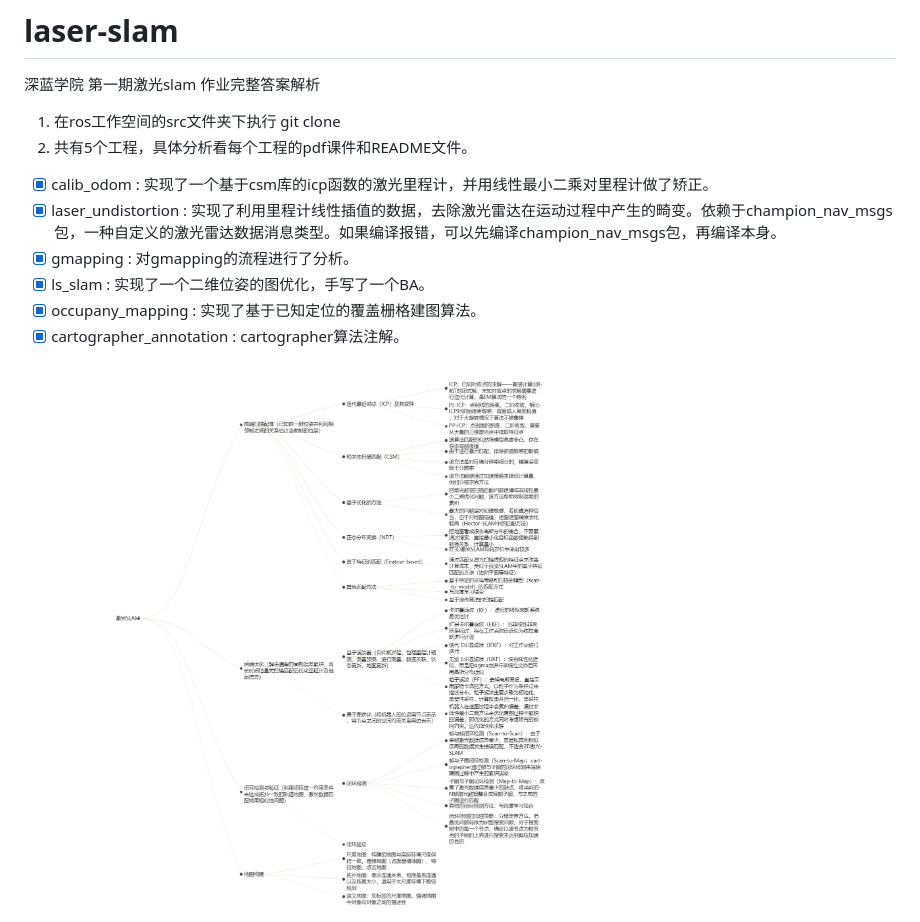
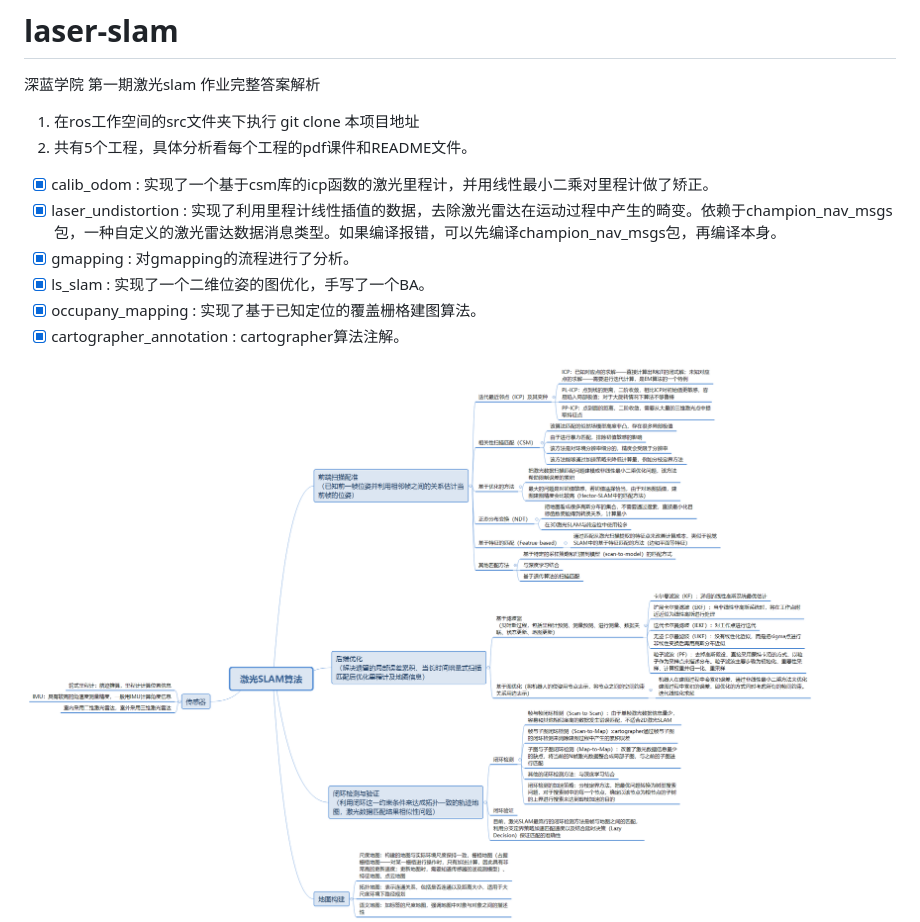
Before and after one commit to SFXiang/Laser_SLAM_Homework, a Markdown page: README.md, the part around the change. Drawn GitHub-style; pictures changed too: 激光SLAM算法知识.png (added).

```diff
--- a/README.md
+++ b/README.md
@@ -1,7 +1,7 @@
 # laser-slam
 深蓝学院 第一期激光slam 作业完整答案解析
 
-1.  在ros工作空间的src文件夹下执行 git clone
+1.  在ros工作空间的src文件夹下执行 git clone 本项目地址
 2.  共有5个工程，具体分析看每个工程的pdf课件和README文件。
 
 -   [x] calib_odom : 实现了一个基于csm库的icp函数的激光里程计，并用线性最小二乘对里程计做了矫正。
@@ -11,5 +11,5 @@
 -   [x] occupany_mapping : 实现了基于已知定位的覆盖栅格建图算法。
 -   [x] cartographer_annotation : cartographer算法注解。
 
-![激光SLAM知识框架](./激光SLAM知识框架.png)
+![激光SLAM算法知识](./激光SLAM算法知识.png)
 ![激光SLAM方案对比](./激光SLAM方案对比.png)
```
